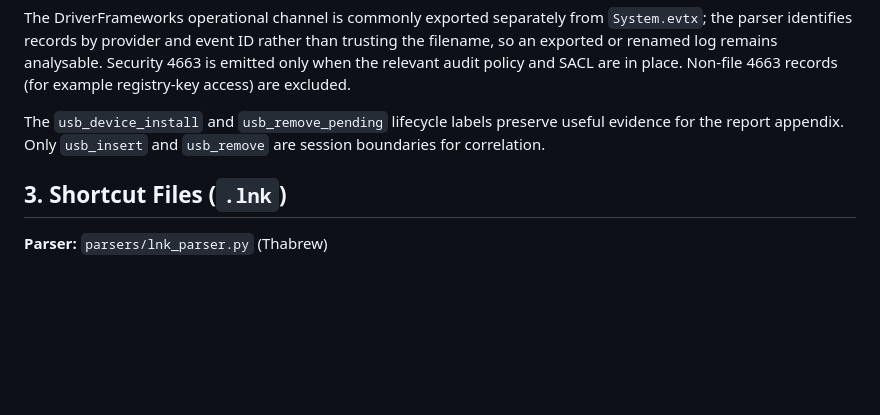
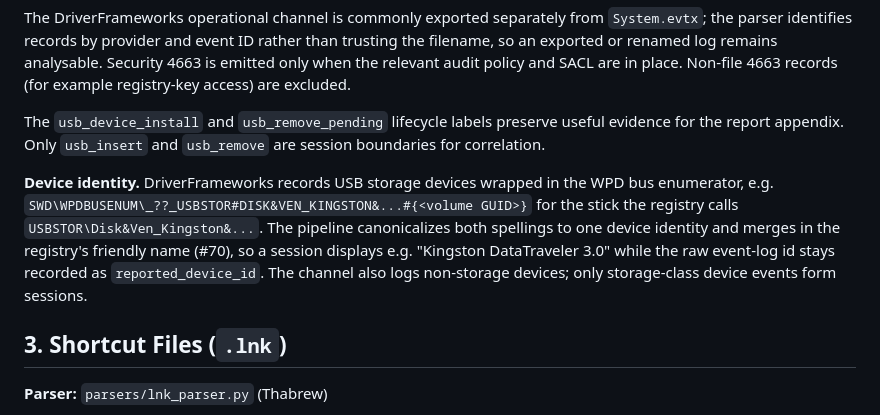
Before and after one commit to ExfilTrack/Exfiltrack, a Markdown page: docs/evidence-sources.md, the part around the change. Rendered like a GitHub page; blank space fills up the shorter version.

Commit message:
docs(evidence): document the WPD-wrapped device id form (#70)

```diff
--- a/docs/evidence-sources.md
+++ b/docs/evidence-sources.md
@@ -85,6 +85,16 @@ The `usb_device_install` and `usb_remove_pending` lifecycle labels preserve
 useful evidence for the report appendix. Only `usb_insert` and `usb_remove`
 are session boundaries for correlation.
 
+**Device identity.** DriverFrameworks records USB storage devices wrapped in
+the WPD bus enumerator, e.g.
+`SWD\WPDBUSENUM\_??_USBSTOR#DISK&VEN_KINGSTON&...#{<volume GUID>}` for the
+stick the registry calls `USBSTOR\Disk&Ven_Kingston&...`. The pipeline
+canonicalizes both spellings to one device identity and merges in the
+registry's friendly name (#70), so a session displays e.g. "Kingston
+DataTraveler 3.0" while the raw event-log id stays recorded as
+`reported_device_id`. The channel also logs non-storage devices; only
+storage-class device events form sessions.
+
 ## 3. Shortcut Files (`.lnk`)
 
 **Parser:** `parsers/lnk_parser.py` (Thabrew)
```
